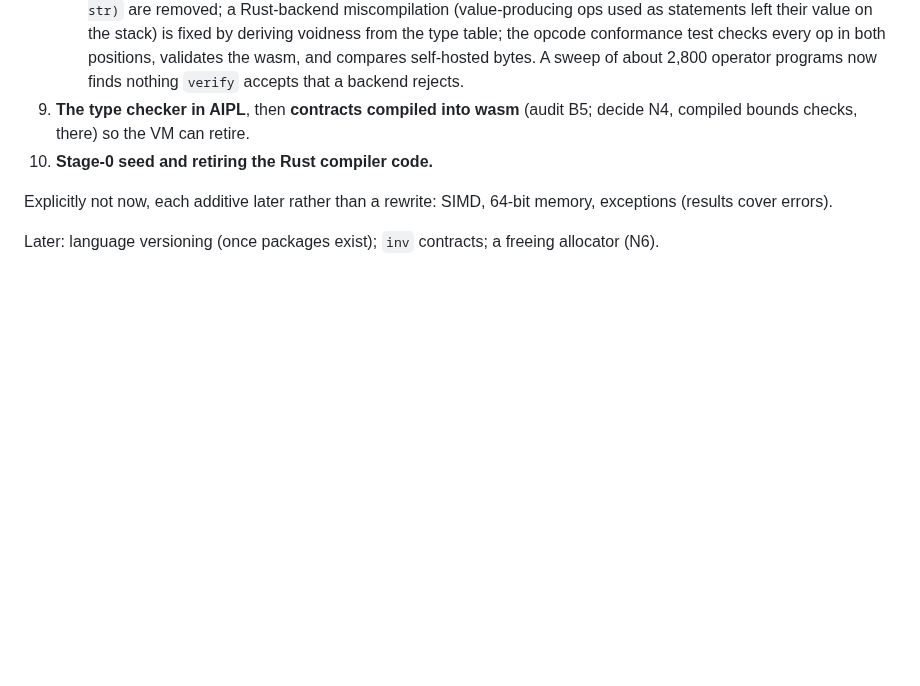
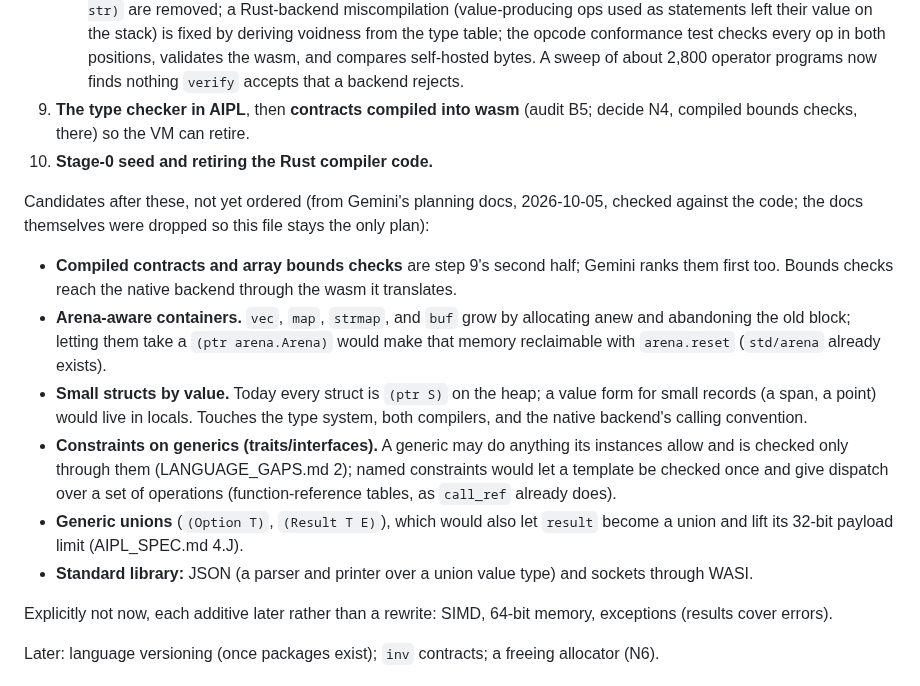
Before and after one commit to mwarpinski/AIPL, a Markdown page: PROGRESS.md, the part around the change. GitHub-like rendering; blank space fills up the shorter version.

Commit message:
PROGRESS: six candidate steps from Gemini's planning docs
Checked against the code and folded into the one plan; the docs
(ROADMAP.md, viability-path.md) are dropped rather than merged.

Co-Authored-By: Claude Opus 5.5 <noreply@anthropic.com>

```diff
--- a/PROGRESS.md
+++ b/PROGRESS.md
@@ -248,6 +248,14 @@ Before the native backend, the language and runtime surface are completed so the
 9. **The type checker in AIPL**, then **contracts compiled into wasm** (audit B5; decide N4, compiled bounds checks, there) so the VM can retire.
 10. **Stage-0 seed and retiring the Rust compiler code.**
 
+Candidates after these, not yet ordered (from Gemini's planning docs, 2026-10-05, checked against the code; the docs themselves were dropped so this file stays the only plan):
+- **Compiled contracts and array bounds checks** are step 9's second half; Gemini ranks them first too. Bounds checks reach the native backend through the wasm it translates.
+- **Arena-aware containers.** `vec`, `map`, `strmap`, and `buf` grow by allocating anew and abandoning the old block; letting them take a `(ptr arena.Arena)` would make that memory reclaimable with `arena.reset` (`std/arena` already exists).
+- **Small structs by value.** Today every struct is `(ptr S)` on the heap; a value form for small records (a span, a point) would live in locals. Touches the type system, both compilers, and the native backend's calling convention.
+- **Constraints on generics (traits/interfaces).** A generic may do anything its instances allow and is checked only through them (LANGUAGE_GAPS.md 2); named constraints would let a template be checked once and give dispatch over a set of operations (function-reference tables, as `call_ref` already does).
+- **Generic unions** (`(Option T)`, `(Result T E)`), which would also let `result` become a union and lift its 32-bit payload limit (AIPL_SPEC.md 4.J).
+- **Standard library:** JSON (a parser and printer over a union value type) and sockets through WASI.
+
 Explicitly not now, each additive later rather than a rewrite: SIMD, 64-bit memory, exceptions (results cover errors).
 
 Later: language versioning (once packages exist); `inv` contracts; a freeing allocator (N6).
```
